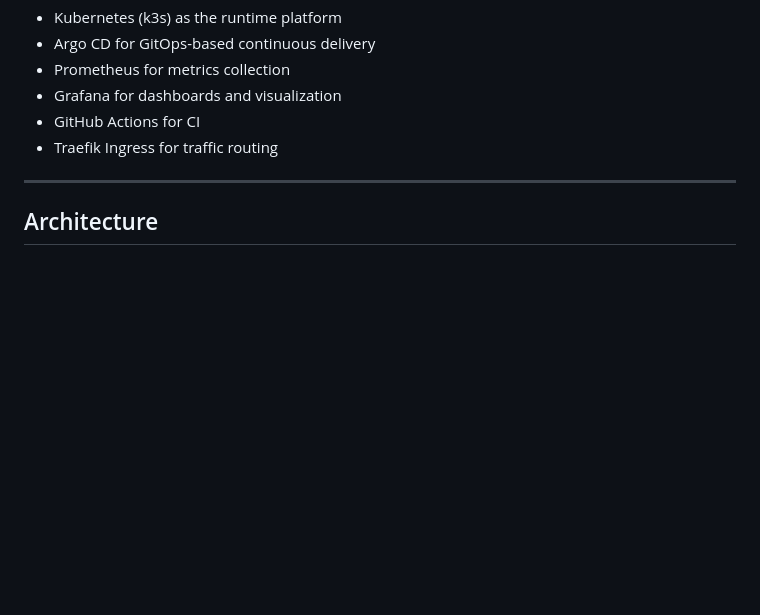
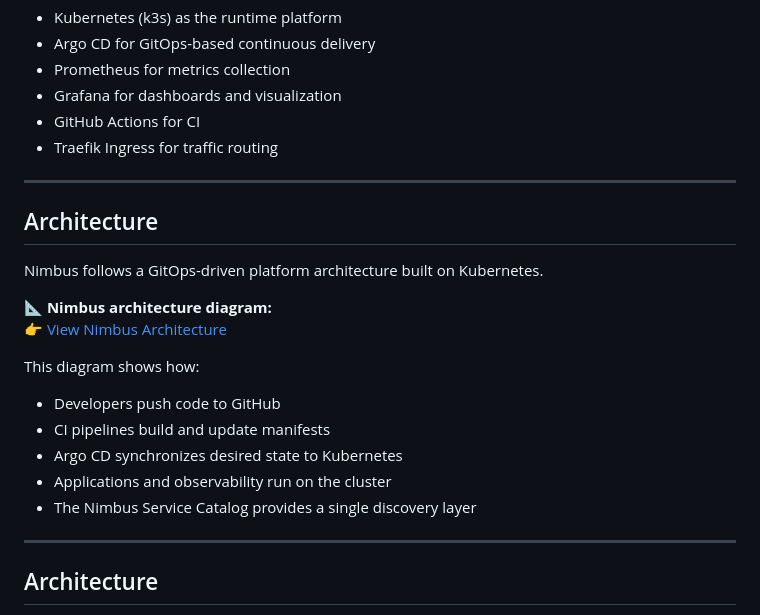
Before and after one commit to TempleInCloud/nimbus-idp, a Markdown page: README.md, the part around the change. Drawn GitHub-style; blank space fills up the shorter version.

Commit message:
docs: link architecture diagram from README

```diff
--- a/README.md
+++ b/README.md
@@ -38,6 +38,21 @@ Core components:
 - Grafana for dashboards and visualization
 - GitHub Actions for CI
 - Traefik Ingress for traffic routing
+
+---
+## Architecture
+
+Nimbus follows a GitOps-driven platform architecture built on Kubernetes.
+
+📐 **Nimbus architecture diagram:**
+👉 [View Nimbus Architecture](docs/architecture.md)
+
+This diagram shows how:
+- Developers push code to GitHub
+- CI pipelines build and update manifests
+- Argo CD synchronizes desired state to Kubernetes
+- Applications and observability run on the cluster
+- The Nimbus Service Catalog provides a single discovery layer
 
 ---
 ## Architecture
```
